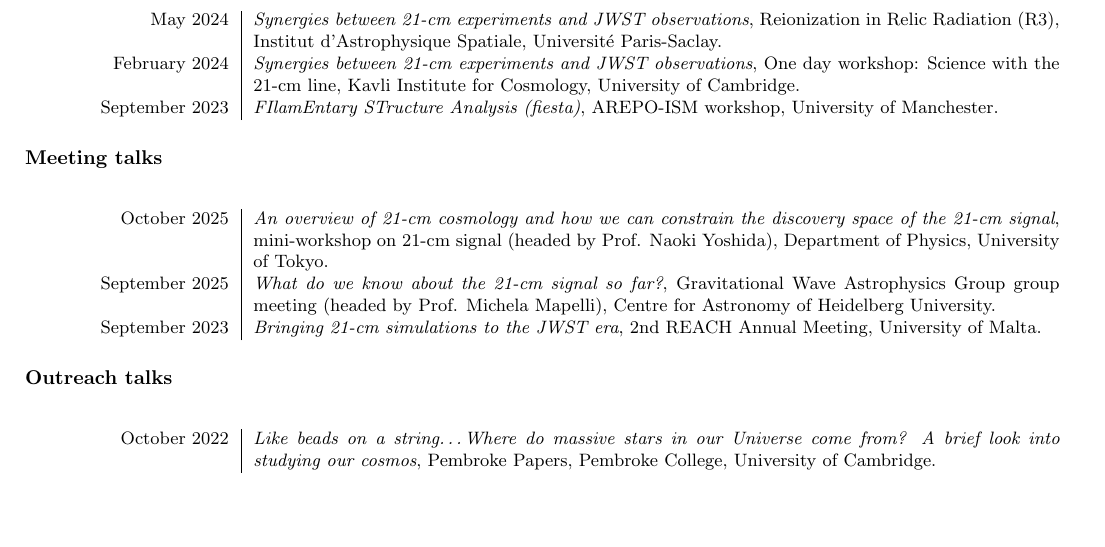
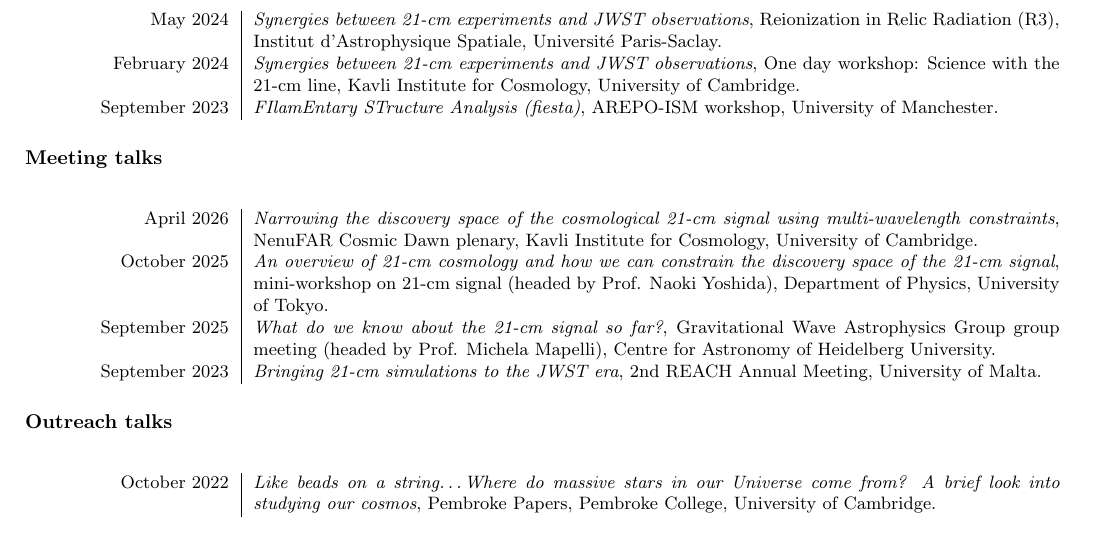
Before and after one commit to JitenDhandha/CV, a LaTeX CV (CV.tex): part of page 3 of 5, cut so that both start at the same text, the shorter picture padded with empty space. Compiled offline with pdfLaTeX.

Commit message:
add NenuFAR meeting

```diff
--- a/CV.tex
+++ b/CV.tex
@@ -196,6 +196,8 @@ My research focuses on the study of the early Universe, spanning the \textbf{Dar
 \subsection*{Meeting talks}
 \begin{longtable}{L!{\vrule}R}
 
+    April 2026 & \textit{Narrowing the discovery space of the cosmological 21-cm signal using multi-wavelength constraints}, NenuFAR Cosmic Dawn plenary, Kavli Institute for Cosmology, University of Cambridge. \\
+
     October 2025 & \textit{An overview of 21-cm cosmology and how we can constrain the discovery space of the 21-cm signal}, mini-workshop on 21-cm signal (headed by Prof. Naoki Yoshida), Department of Physics, University of Tokyo. \\
 
     September 2025 & \textit{What do we know about the 21-cm signal so far?}, Gravitational Wave Astrophysics Group group meeting (headed by Prof. Michela Mapelli), Centre for Astronomy of Heidelberg University. \\
```
Also changed, not shown: CV.pdf.
